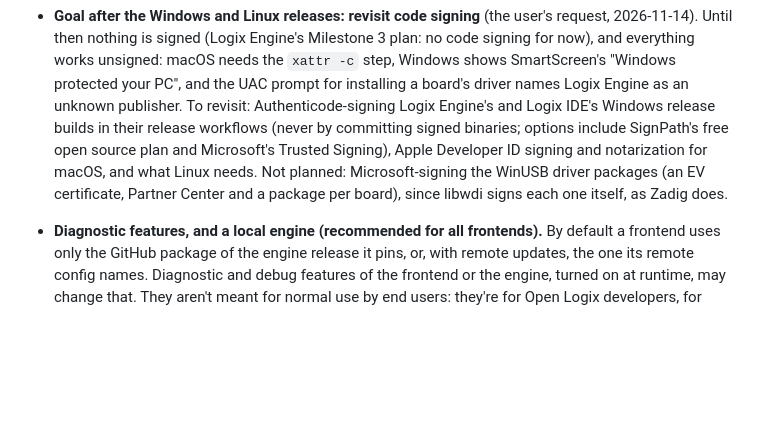
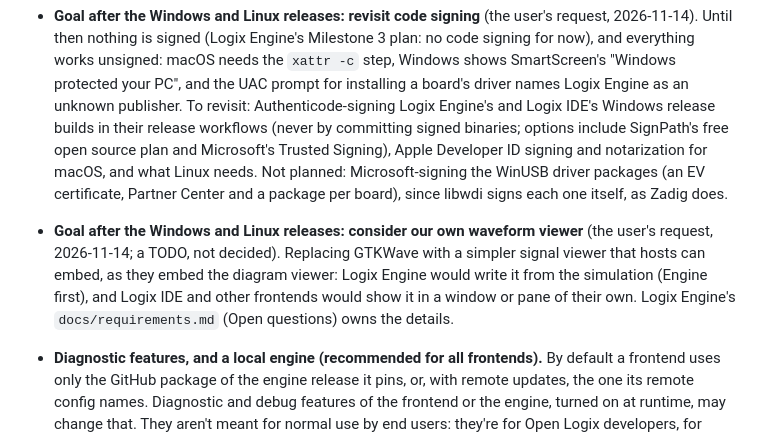
Before and after one commit to openlogix/openlogix.github.io, a Markdown page: CLAUDE.md, the part around the change. GitHub-like rendering; blank space fills up the shorter version.

Commit message:
CLAUDE.md: goal after the Windows and Linux releases: consider our own waveform viewer
Co-Authored-By: Claude Opus 5.5 <noreply@anthropic.com>

```diff
--- a/CLAUDE.md
+++ b/CLAUDE.md
@@ -27,6 +27,7 @@ Open Logix builds easy-to-use open source tools for FPGA design. Site content sh
 - **Long-term goal: libraries** (raised 2026-11-08, not decided). Frontends should one day support libraries: reusable design code users add to their projects, the way Arduino has libraries. Open is where they live: possibly a new product, such as Logix Libs, that defines libraries once for every frontend (as Logix Catalog does for boards), if a shared format can serve frontends with different project models; otherwise each frontend defines its own. Nothing is built or promised yet: the overview deck lists it as a longer-term goal (Logix Lib), with remote development (Logix Remote), hardware-in-the-loop testing (Logix HIL) and training material and media; site pages don't mention Logix Lib or Logix HIL.
 - **Milestones** (decided 2026-11-10; Logix Engine's `docs/requirements.md`, Acceptance and phasing, owns the details): 1, the engine's proof of concept (done); 2, Logix IDE running on the engine, on macOS (done 2026-11-13, the user's decision, after the first promotion); 3, Logix Engine and Logix IDE on Windows x64 (next); 4, the same on Linux x64; then more boards and more hosts (Logix CLI, Logix Studio and others).
 - **Goal after the Windows and Linux releases: revisit code signing** (the user's request, 2026-11-14). Until then nothing is signed (Logix Engine's Milestone 3 plan: no code signing for now), and everything works unsigned: macOS needs the `xattr -c` step, Windows shows SmartScreen's "Windows protected your PC", and the UAC prompt for installing a board's driver names Logix Engine as an unknown publisher. To revisit: Authenticode-signing Logix Engine's and Logix IDE's Windows release builds in their release workflows (never by committing signed binaries; options include SignPath's free open source plan and Microsoft's Trusted Signing), Apple Developer ID signing and notarization for macOS, and what Linux needs. Not planned: Microsoft-signing the WinUSB driver packages (an EV certificate, Partner Center and a package per board), since libwdi signs each one itself, as Zadig does.
+- **Goal after the Windows and Linux releases: consider our own waveform viewer** (the user's request, 2026-11-14; a TODO, not decided). Replacing GTKWave with a simpler signal viewer that hosts can embed, as they embed the diagram viewer: Logix Engine would write it from the simulation (Engine first), and Logix IDE and other frontends would show it in a window or pane of their own. Logix Engine's `docs/requirements.md` (Open questions) owns the details.
 - **Diagnostic features, and a local engine (recommended for all frontends).** By default a frontend uses only the GitHub package of the engine release it pins, or, with remote updates, the one its remote config names. Diagnostic and debug features of the frontend or the engine, turned on at runtime, may change that. They aren't meant for normal use by end users: they're for Open Logix developers, for users an Open Logix developer guides through them, and for manual and automated testing of Open Logix components. The convention for running a frontend on another engine binary is the environment variable `LOGIX_DEV_ENGINE_BINARY`, the path to a `logix-engine` executable (such as one built from a local engine clone). A frontend that follows it honors it in every build, whether run from a local checkout or installed from a GitHub-built package (a stable release is a pre-release declared stable, the same binary, so a build-time switch can't tell them apart); gives that engine its own engine folder, so the regular engine's packages are never touched; shows that it's in use for the whole session, not only in a log; and treats a value that isn't an executable file as an error, never falling back silently. The engine doesn't read the variable and no one can enforce it, so it's a recommendation, followed so every frontend works the same way. Each frontend's repo says how to use it (Logix IDE: `scripts/run.sh --engine-repo-dir <engine clone>`, or the variable itself).
 - **Development never affects end users** (the user's requirement for Milestone 2, 2026-11-12). What Open Logix developers do to develop and test (a remote config change, a new release of a dependency, a local build, a dev engine) must never change what end users' installed products do until it's deliberately released. So a remote config change is tried with the override (`LOGIX_<COMPONENT>_DEV_REMOTE_CONFIG`, pointing at a pull request's branch, a fork or a local file), never by changing the file on `main`, which every installed product reads; it reaches users only by a pull request merged into `main` with its CI green. Diagnostic settings are off unless a developer sets them, and nothing a developer runs writes to a place end users' products read (such as a repo's `main` or its releases) outside that flow. On a developer's own machine, isolation isn't required: dev and regular builds of a product share its data folder (`~/.logix/<program>/`), settings and projects (the user's preference).
 - **Remote updates** (the design agreed 2026-11-12; part of Milestone 2; built 2026-11-12 for the engine and Logix IDE with one config file per version, then extended the same day with channels, also built; modeled on Apio's remote config). Goal: a user who installs a product gets newer releases of its dependencies without a new release of the product, automatically or on request, and is never blocked when offline.
```
